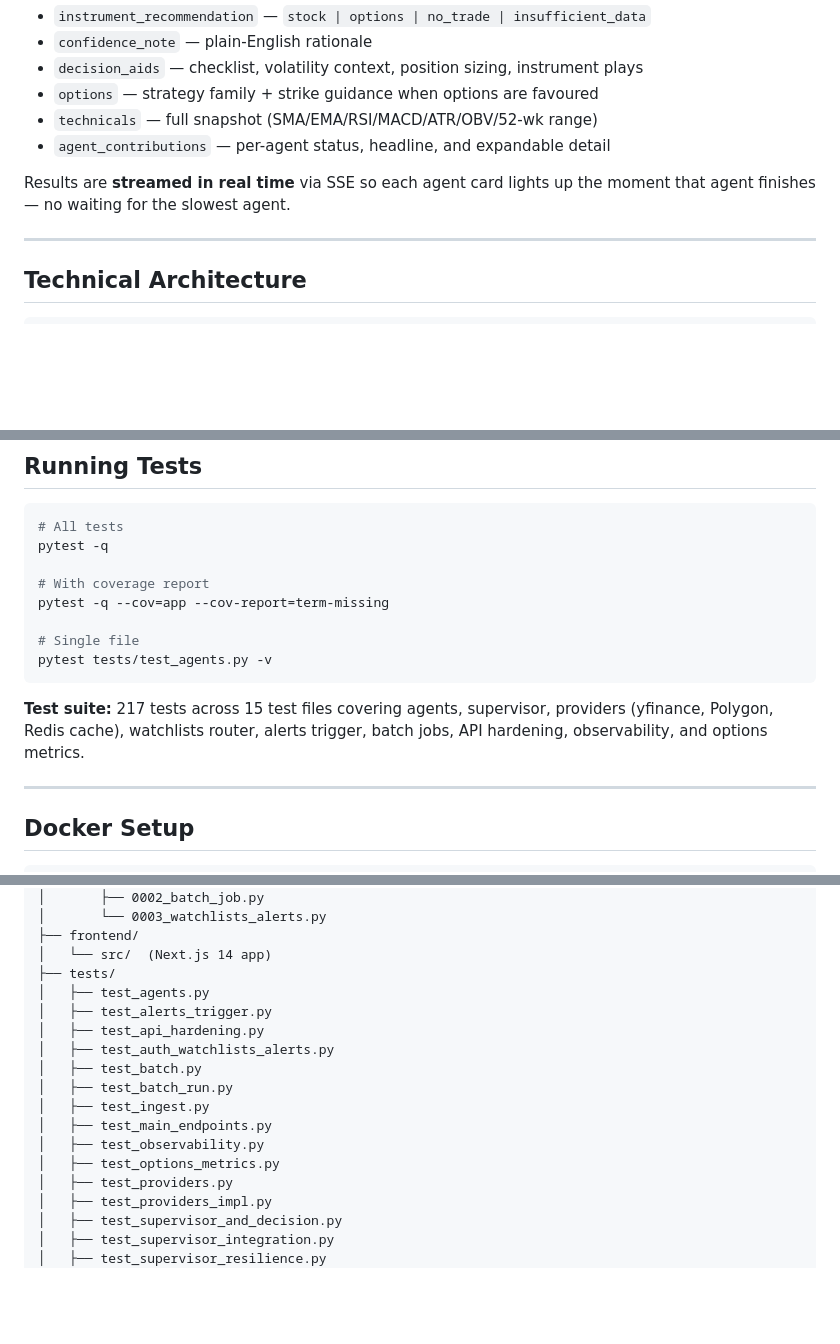
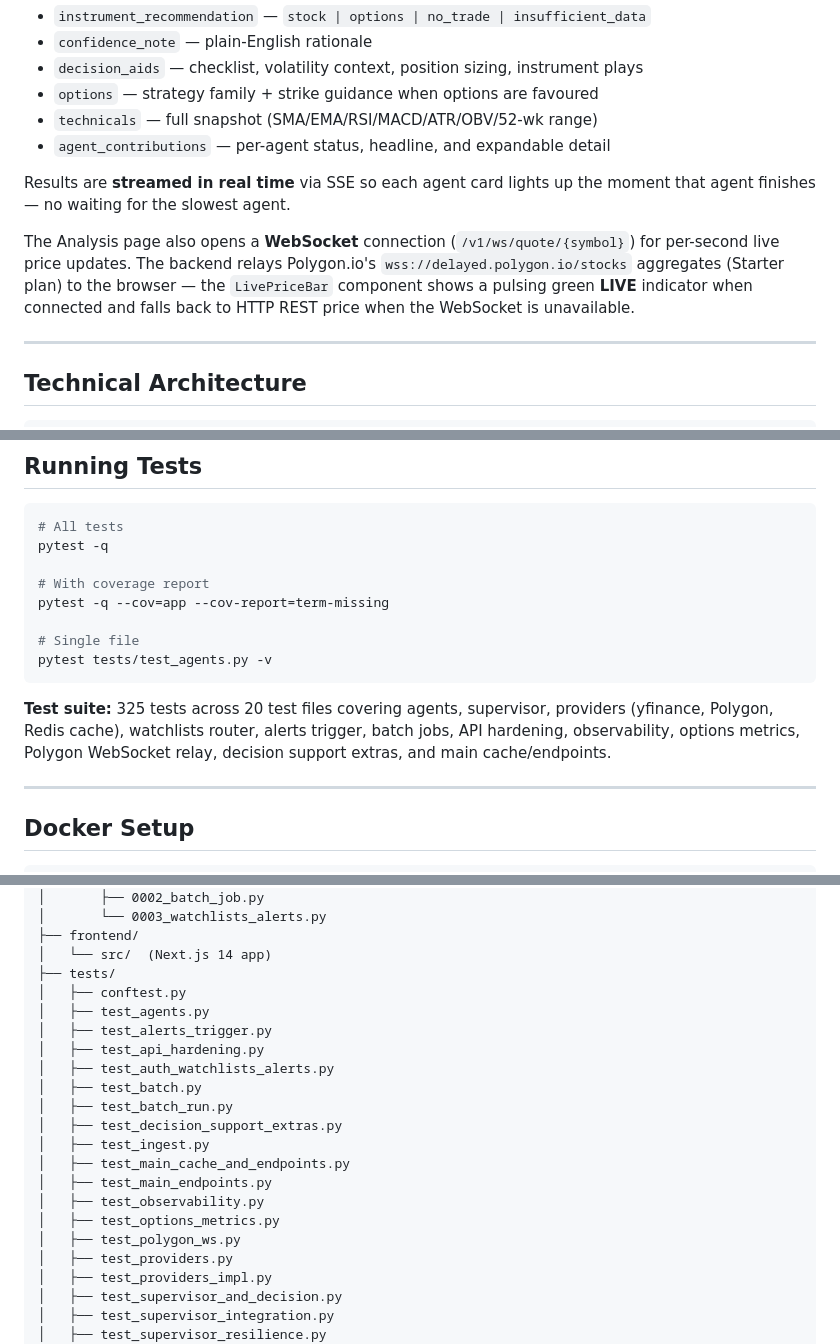
Before and after one commit to guruthanglearning/AILearning, a Markdown page: MLProjects/StockRecommendationPlatform/README.md, 3 parts joined by grey strips. GitHub-like rendering; blank space fills up the shorter version.

````diff
--- a/MLProjects/StockRecommendationPlatform/README.md
+++ b/MLProjects/StockRecommendationPlatform/README.md
@@ -36,6 +36,8 @@ The platform accepts a stock symbol (e.g. `AAPL`) and concurrently runs 7 specia
 - `agent_contributions` — per-agent status, headline, and expandable detail
 
 Results are **streamed in real time** via SSE so each agent card lights up the moment that agent finishes — no waiting for the slowest agent.
+
+The Analysis page also opens a **WebSocket** connection (`/v1/ws/quote/{symbol}`) for per-second live price updates. The backend relays Polygon.io's `wss://delayed.polygon.io/stocks` aggregates (Starter plan) to the browser — the `LivePriceBar` component shows a pulsing green **LIVE** indicator when connected and falls back to HTTP REST price when the WebSocket is unavailable.
 
 ---
 
@@ -646,7 +678,7 @@ pytest -q --cov=app --cov-report=term-missing
 pytest tests/test_agents.py -v
 ```
 
-**Test suite:** 217 tests across 15 test files covering agents, supervisor, providers (yfinance, Polygon, Redis cache), watchlists router, alerts trigger, batch jobs, API hardening, observability, and options metrics.
+**Test suite:** 325 tests across 20 test files covering agents, supervisor, providers (yfinance, Polygon, Redis cache), watchlists router, alerts trigger, batch jobs, API hardening, observability, options metrics, Polygon WebSocket relay, decision support extras, and main cache/endpoints.
 
 ---
 
@@ -724,16 +756,20 @@ StockRecommendationPlatform/
 ├── frontend/
 │   └── src/  (Next.js 14 app)
 ├── tests/
+│   ├── conftest.py
 │   ├── test_agents.py
 │   ├── test_alerts_trigger.py
 │   ├── test_api_hardening.py
 │   ├── test_auth_watchlists_alerts.py
 │   ├── test_batch.py
 │   ├── test_batch_run.py
+│   ├── test_decision_support_extras.py
 │   ├── test_ingest.py
+│   ├── test_main_cache_and_endpoints.py
 │   ├── test_main_endpoints.py
 │   ├── test_observability.py
 │   ├── test_options_metrics.py
+│   ├── test_polygon_ws.py
 │   ├── test_providers.py
 │   ├── test_providers_impl.py
 │   ├── test_supervisor_and_decision.py
````
Also changed, not shown: other parts of MLProjects/StockRecommendationPlatform/README.md (+65 -15 lines).
